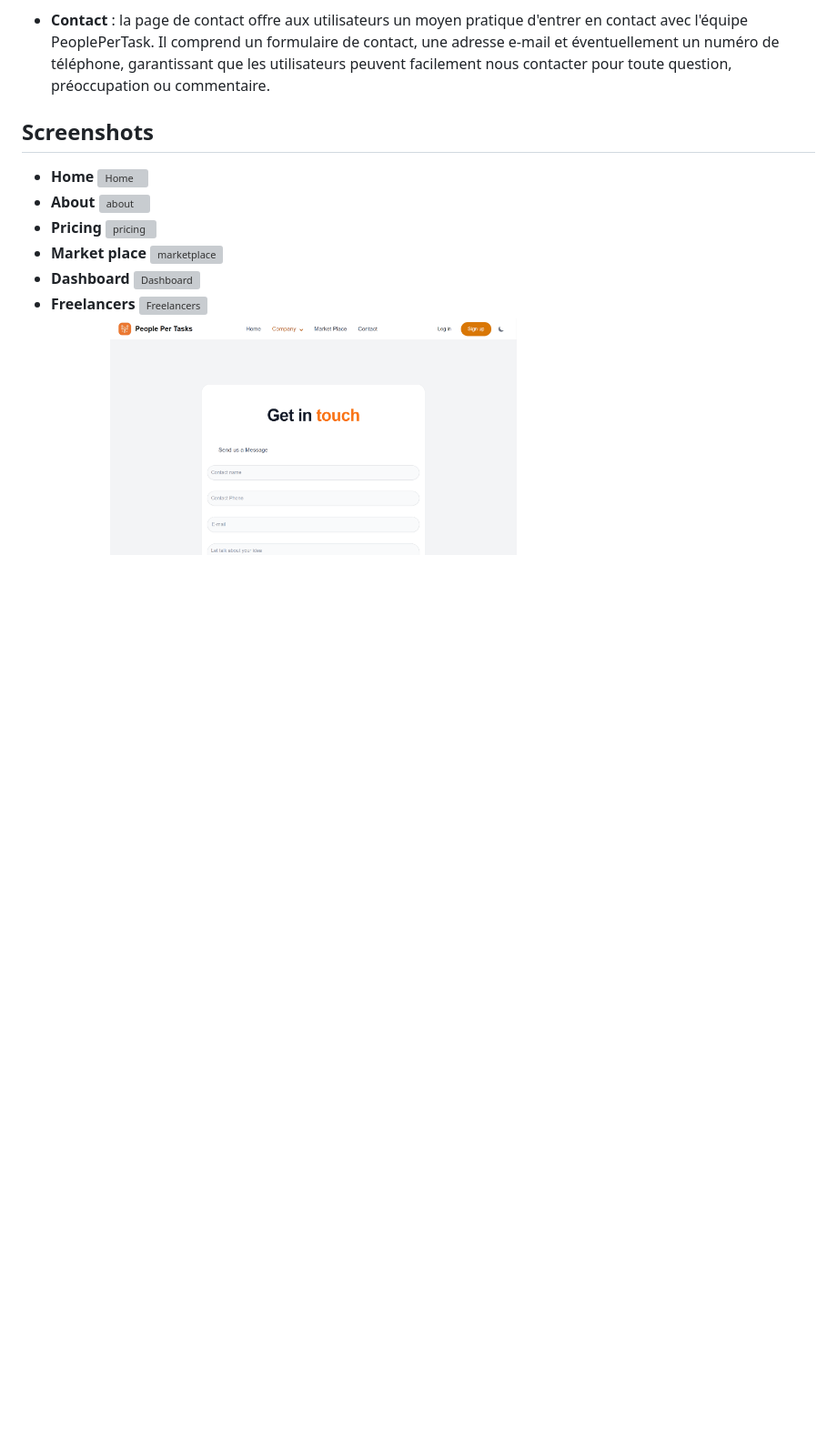
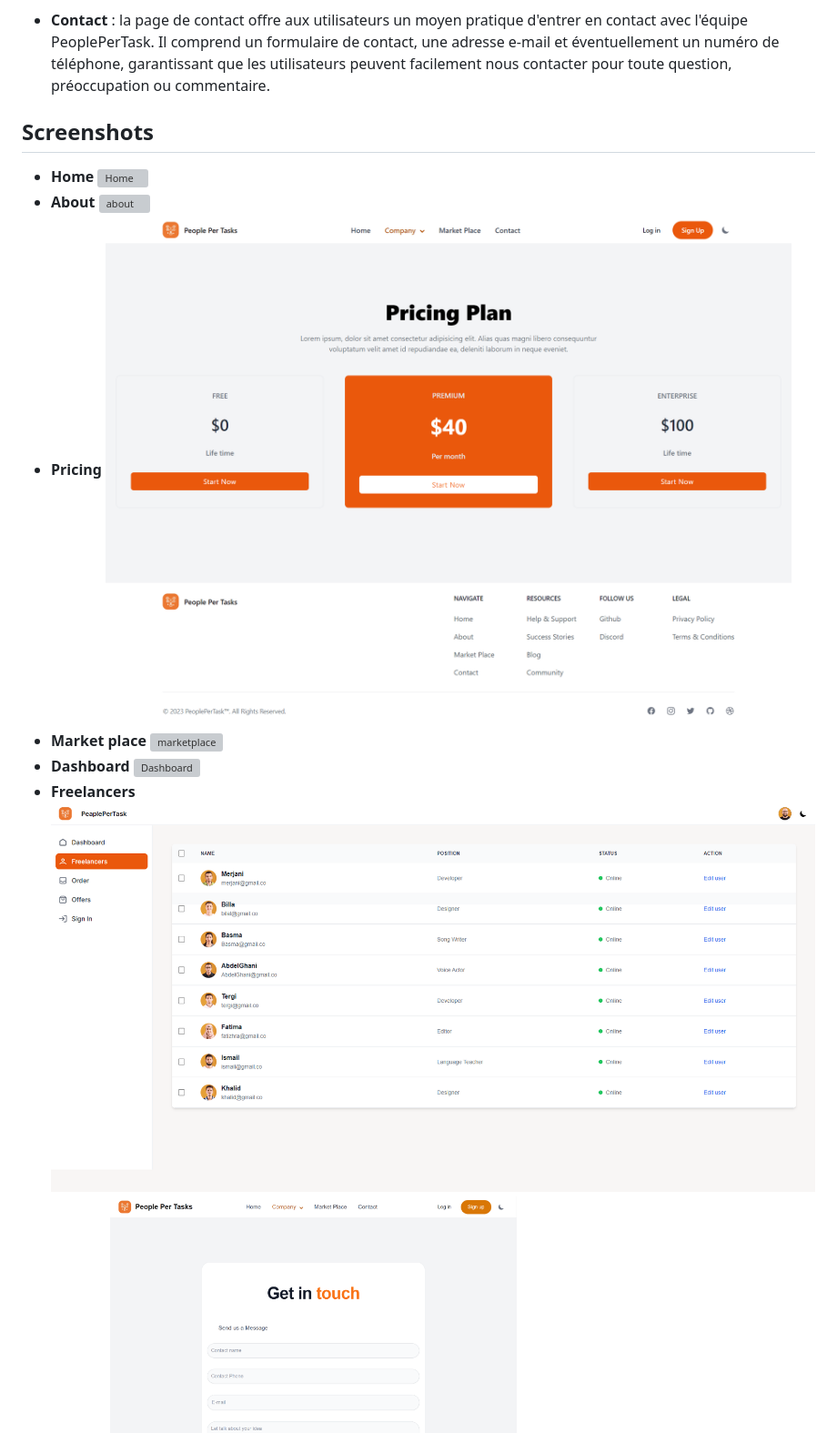
Before and after one commit to Zaiidmo/PeoplePerTasks, a Markdown page: README.md, the part around one of its changes. Shown at 91% size. GitHub-like rendering; blank space fills up the shorter version; grey boxes are pictures that could not be loaded.

```diff
--- a/README.md
+++ b/README.md
@@ -39,3 +39,3 @@ https://people-per-task.vercel.app/src
 - **Pricing**
-![pricing](https://github.com/Zaiidmo/PeoplePerTasks/blob/master/screenshots/screencapture-127-0-0-1-5500-src-pricing-html-2023-11-03-12_10_40.png?raw=true)
+![pricing](https://github.com/Zaiidmo/PeoplePerTasks/blob/master/screenshots/screencapture-127-0-0-1-5500-src-pricing-html-2023-11-03-12_10_40-min.png?raw=true)
 - **Market place**
@@ -45,5 +45,5 @@ https://people-per-task.vercel.app/src
 - **Freelancers**
-![Freelancers](https://github.com/Zaiidmo/PeoplePerTasks/blob/master/screenshots/screencapture-127-0-0-1-5501-src-freelancers-html-2023-11-03-12_11_34.png?raw=true)
+![Freelancers](https://github.com/Zaiidmo/PeoplePerTasks/blob/master/screenshots/screencapture-127-0-0-1-5501-src-freelancers-html-2023-11-03-12_11_34-min.png?raw=true)
 - **conatct**
 ![conatct](https://github.com/Zaiidmo/PeoplePerTasks/blob/develop/screenshots/screencapture-127-0-0-1-5500-src-contact-html-2023-11-13-10_39_59-min.png?raw=true)
 - **sign In**
```
Also changed, not shown: other parts of README.md (+4 -4 lines).
